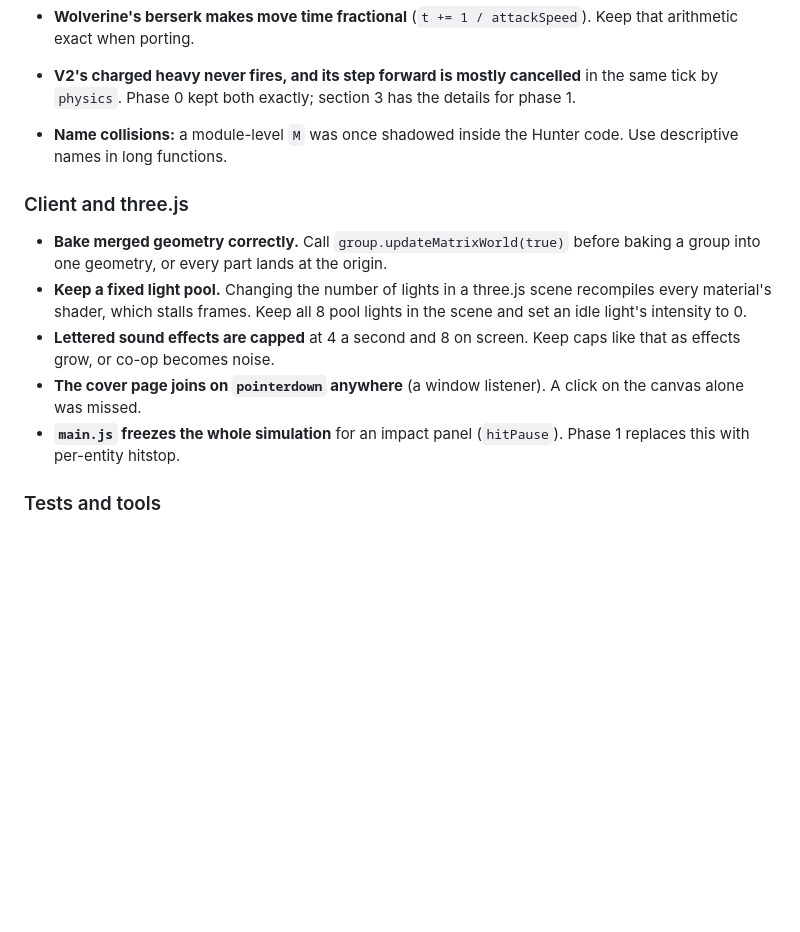
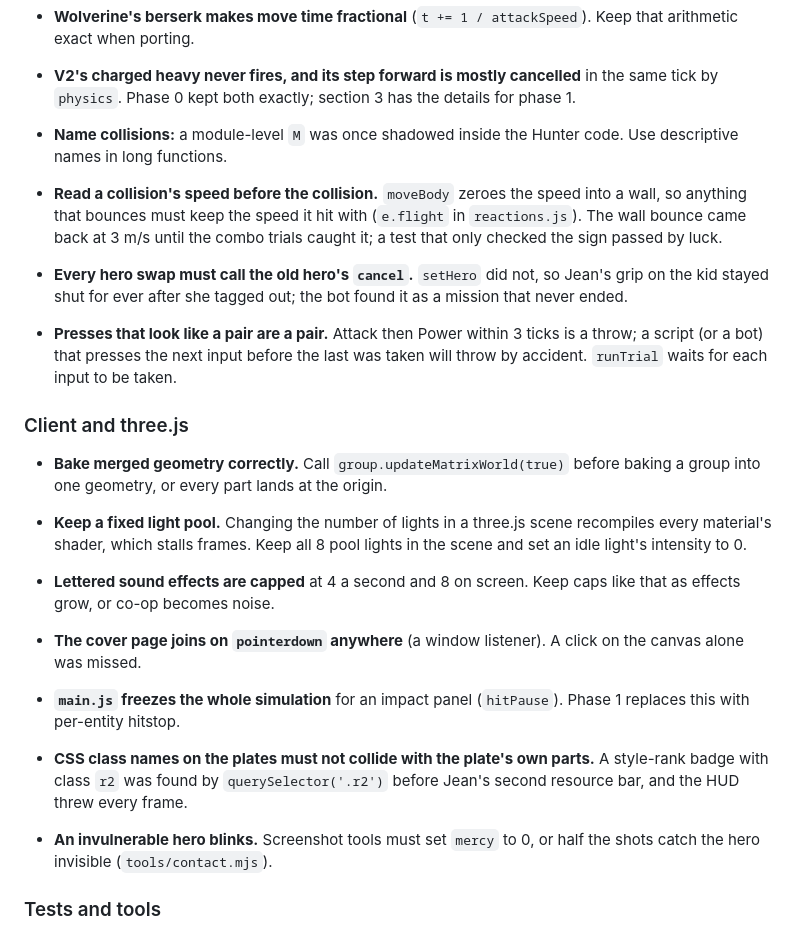
Before and after one commit to moderngentlemen-sudo/xmen-game, a Markdown page: HANDOFF-EXPANSION.md, the part around one of its changes. GitHub-like rendering; blank space fills up the shorter version.

```diff
--- a/HANDOFF-EXPANSION.md
+++ b/HANDOFF-EXPANSION.md
@@ -501,6 +507,15 @@ V2's adaptation rule stays: one counter at a time, and team hits are never count
 - **Name collisions:** a module-level `M` was once shadowed inside the Hunter code. Use descriptive names in long
   functions.
 
+- **Read a collision's speed before the collision.** `moveBody` zeroes the speed into a wall, so anything that
+  bounces must keep the speed it hit with (`e.flight` in `reactions.js`). The wall bounce came back at 3 m/s until
+  the combo trials caught it; a test that only checked the sign passed by luck.
+- **Every hero swap must call the old hero's `cancel`.** `setHero` did not, so Jean's grip on the kid stayed shut
+  for ever after she tagged out; the bot found it as a mission that never ended.
+- **Presses that look like a pair are a pair.** Attack then Power within 3 ticks is a throw; a script (or a bot)
+  that presses the next input before the last was taken will throw by accident. `runTrial` waits for each input
+  to be taken.
+
 ### Client and three.js
 
 - **Bake merged geometry correctly.** Call `group.updateMatrixWorld(true)` before baking a group into one
@@ -512,6 +527,11 @@ V2's adaptation rule stays: one counter at a time, and team hits are never count
 - **The cover page joins on `pointerdown` anywhere** (a window listener). A click on the canvas alone was missed.
 - **`main.js` freezes the whole simulation** for an impact panel (`hitPause`). Phase 1 replaces this with
   per-entity hitstop.
+
+- **CSS class names on the plates must not collide with the plate's own parts.** A style-rank badge with class
+  `r2` was found by `querySelector('.r2')` before Jean's second resource bar, and the HUD threw every frame.
+- **An invulnerable hero blinks.** Screenshot tools must set `mercy` to 0, or half the shots catch the hero
+  invisible (`tools/contact.mjs`).
 
 ### Tests and tools
 
```
Also changed, not shown: other parts of HANDOFF-EXPANSION.md (+20 -13 lines).
